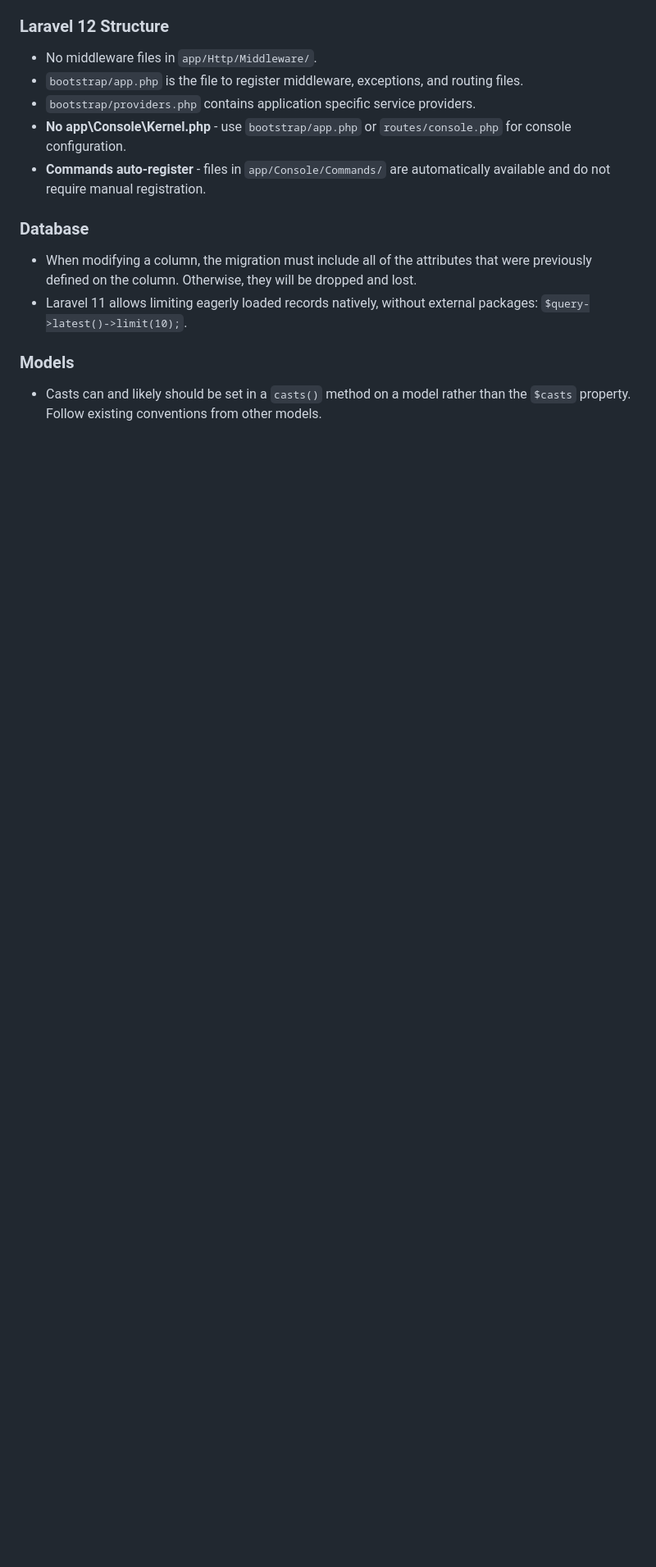
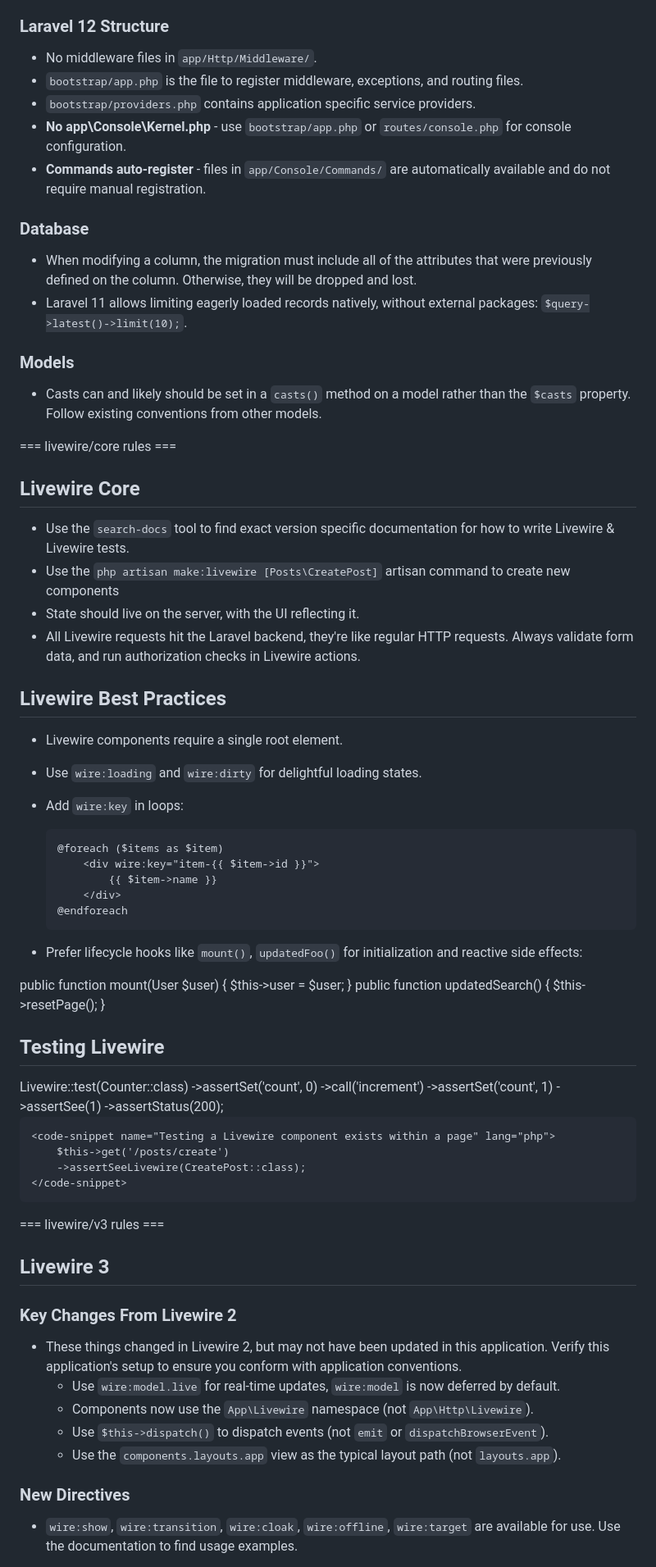
Before and after one commit to bogi99/jobsseeker, a Markdown page: .github/copilot-instructions.md, the part around one of its changes. Shown at 82% size. GitHub-like rendering; blank space fills up the shorter version.

````diff
--- a/.github/copilot-instructions.md
+++ b/.github/copilot-instructions.md
@@ -176,3 +178,64 @@ protected function isAccessible(User $user, ?string $path = null): bool
 - Casts can and likely should be set in a `casts()` method on a model rather than the `$casts` property. Follow existing conventions from other models.
 
 
+=== livewire/core rules ===
+
+## Livewire Core
+- Use the `search-docs` tool to find exact version specific documentation for how to write Livewire & Livewire tests.
+- Use the `php artisan make:livewire [Posts\CreatePost]` artisan command to create new components
+- State should live on the server, with the UI reflecting it.
+- All Livewire requests hit the Laravel backend, they're like regular HTTP requests. Always validate form data, and run authorization checks in Livewire actions.
+
+## Livewire Best Practices
+- Livewire components require a single root element.
+- Use `wire:loading` and `wire:dirty` for delightful loading states.
+- Add `wire:key` in loops:
+
+    ```blade
+    @foreach ($items as $item)
+        <div wire:key="item-{{ $item->id }}">
+            {{ $item->name }}
+        </div>
+    @endforeach
+    ```
+
+- Prefer lifecycle hooks like `mount()`, `updatedFoo()` for initialization and reactive side effects:
+
+<code-snippet name="Lifecycle hook examples" lang="php">
+    public function mount(User $user) { $this->user = $user; }
+    public function updatedSearch() { $this->resetPage(); }
+</code-snippet>
+
+
+## Testing Livewire
+
+<code-snippet name="Example Livewire component test" lang="php">
+    Livewire::test(Counter::class)
+        ->assertSet('count', 0)
+        ->call('increment')
+        ->assertSet('count', 1)
+        ->assertSee(1)
+        ->assertStatus(200);
+</code-snippet>
+
+
+    <code-snippet name="Testing a Livewire component exists within a page" lang="php">
+        $this->get('/posts/create')
+        ->assertSeeLivewire(CreatePost::class);
+    </code-snippet>
+
+
+=== livewire/v3 rules ===
+
+## Livewire 3
+
+### Key Changes From Livewire 2
+- These things changed in Livewire 2, but may not have been updated in this application. Verify this application's setup to ensure you conform with application conventions.
+    - Use `wire:model.live` for real-time updates, `wire:model` is now deferred by default.
+    - Components now use the `App\Livewire` namespace (not `App\Http\Livewire`).
+    - Use `$this->dispatch()` to dispatch events (not `emit` or `dispatchBrowserEvent`).
+    - Use the `components.layouts.app` view as the typical layout path (not `layouts.app`).
+
+### New Directives
+- `wire:show`, `wire:transition`, `wire:cloak`, `wire:offline`, `wire:target` are available for use. Use the documentation to find usage examples.
+
````
Also changed, not shown: other parts of .github/copilot-instructions.md (+28 -4 lines).
